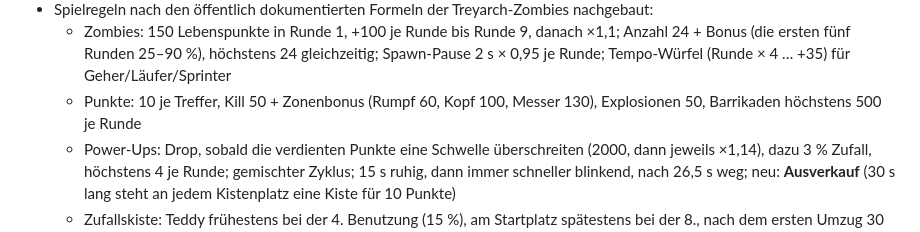
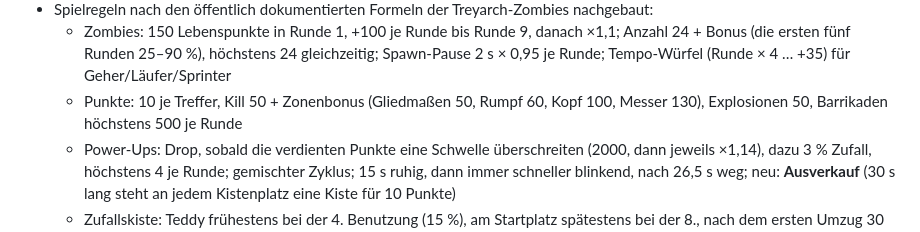
Before and after one commit to xKing41/BO2_Zombies, a Markdown page: README.md, the part around the change. Drawn GitHub-style.

Commit message:
README: Punkte für Gliedmaßen-Kills
Co-Authored-By: Claude Opus 5.5 <noreply@anthropic.com>
Claude-Session: https://claude.ai/code/session_01BXUNx9H7rsNsqD8rpm8JSD

```diff
--- a/README.md
+++ b/README.md
@@ -106,7 +106,7 @@ die Menüs.
 - Musik-Easter-Egg auf beiden Karten (Station Nachtfall: drei versteckte Teddys)
 - Spielregeln nach den öffentlich dokumentierten Formeln der Treyarch-Zombies nachgebaut:
   - Zombies: 150 Lebenspunkte in Runde 1, +100 je Runde bis Runde 9, danach ×1,1; Anzahl 24 + Bonus (die ersten fünf Runden 25–90 %), höchstens 24 gleichzeitig; Spawn-Pause 2 s × 0,95 je Runde; Tempo-Würfel (Runde × 4 … +35) für Geher/Läufer/Sprinter
-  - Punkte: 10 je Treffer, Kill 50 + Zonenbonus (Rumpf 60, Kopf 100, Messer 130), Explosionen 50, Barrikaden höchstens 500 je Runde
+  - Punkte: 10 je Treffer, Kill 50 + Zonenbonus (Gliedmaßen 50, Rumpf 60, Kopf 100, Messer 130), Explosionen 50, Barrikaden höchstens 500 je Runde
   - Power-Ups: Drop, sobald die verdienten Punkte eine Schwelle überschreiten (2000, dann jeweils ×1,14), dazu 3 % Zufall, höchstens 4 je Runde; gemischter Zyklus; 15 s ruhig, dann immer schneller blinkend, nach 26,5 s weg; neu: **Ausverkauf** (30 s lang steht an jedem Kistenplatz eine Kiste für 10 Punkte)
   - Zufallskiste: Teddy frühestens bei der 4. Benutzung (15 %), am Startplatz spätestens bei der 8., nach dem ersten Umzug 30 % bzw. ab der 13. Benutzung 50 %; Punkte zurück
   - Perks: höchstens vier; Phönix-Soda belebt solo nach 10 s wieder – nach dem dritten Mal zieht der Automat weiter; Blitz-Tonikum beschleunigt auch das Reparieren
```
